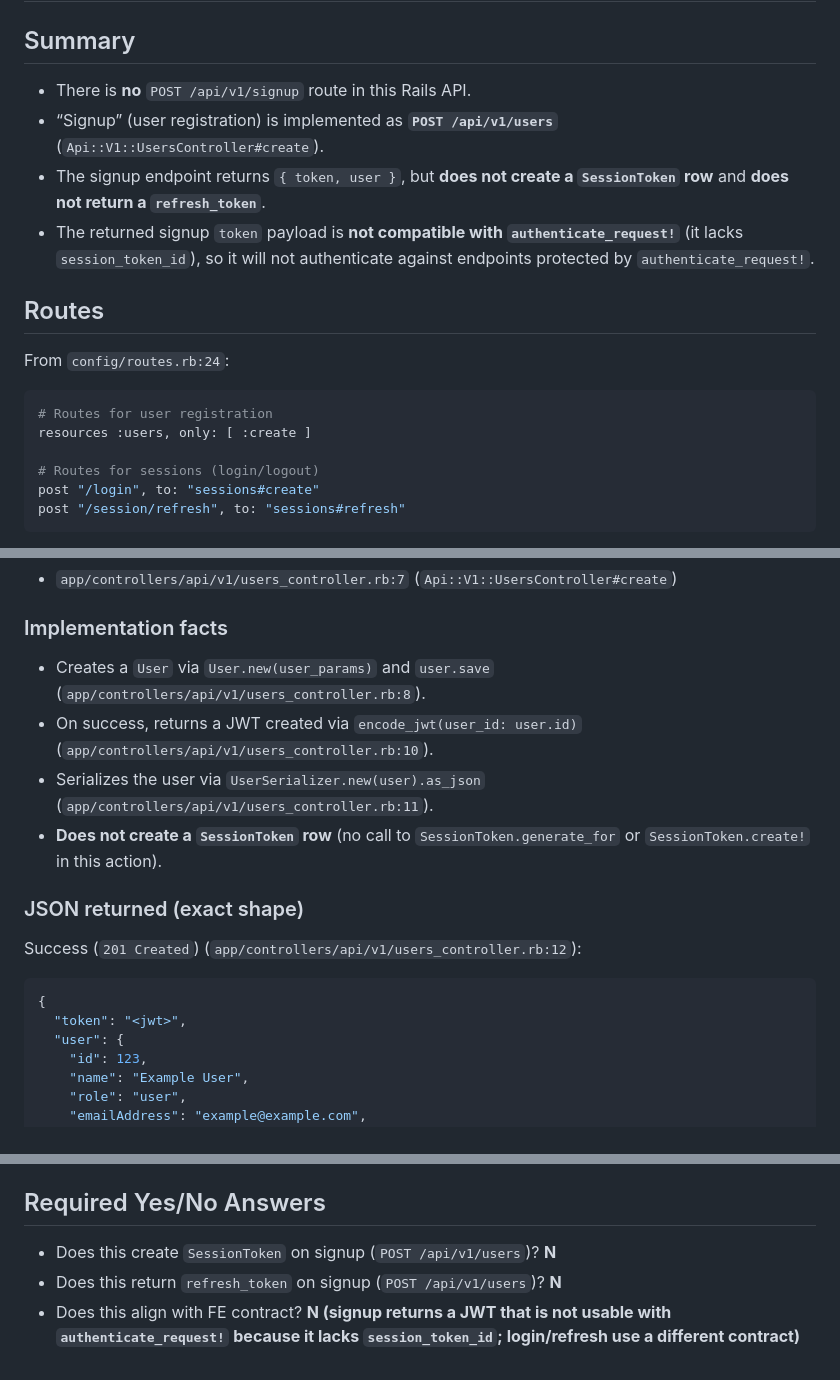
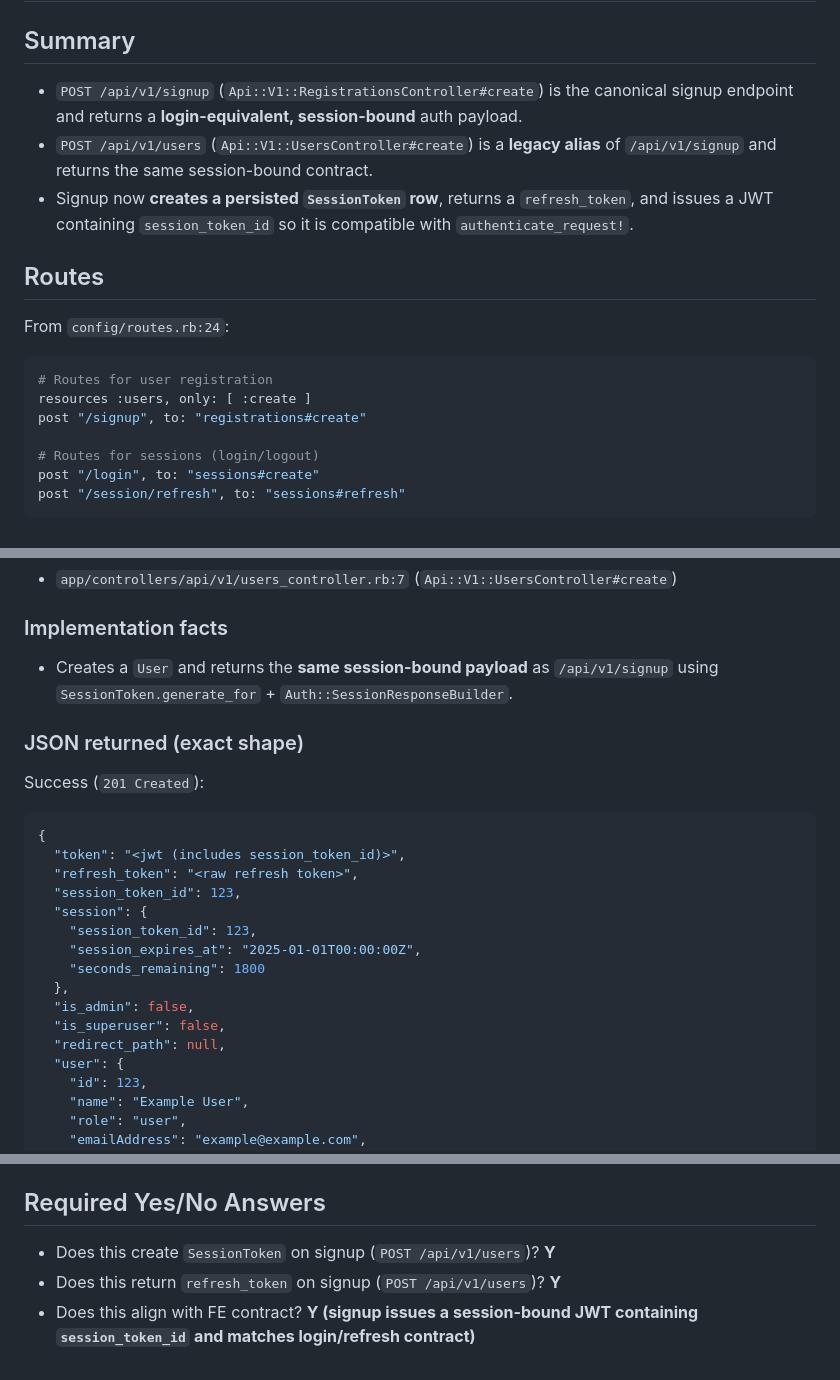
Before and after one commit to kenrett/x-bid-backend, a Markdown page: docs/audits/signup-flow-backend.md, 3 parts joined by grey strips. Rendered like a GitHub page.

Commit message:
Docs: update signup backend audit

````diff
--- a/docs/audits/signup-flow-backend.md
+++ b/docs/audits/signup-flow-backend.md
@@ -2,10 +2,9 @@
 
 ## Summary
 
-- There is **no** `POST /api/v1/signup` route in this Rails API.
-- “Signup” (user registration) is implemented as **`POST /api/v1/users`** (`Api::V1::UsersController#create`).
-- The signup endpoint returns `{ token, user }`, but **does not create a `SessionToken` row** and **does not return a `refresh_token`**.
-- The returned signup `token` payload is **not compatible with `authenticate_request!`** (it lacks `session_token_id`), so it will not authenticate against endpoints protected by `authenticate_request!`.
+- `POST /api/v1/signup` (`Api::V1::RegistrationsController#create`) is the canonical signup endpoint and returns a **login-equivalent, session-bound** auth payload.
+- `POST /api/v1/users` (`Api::V1::UsersController#create`) is a **legacy alias** of `/api/v1/signup` and returns the same session-bound contract.
+- Signup now **creates a persisted `SessionToken` row**, returns a `refresh_token`, and issues a JWT containing `session_token_id` so it is compatible with `authenticate_request!`.
 
 ## Routes
 
@@ -14,6 +13,7 @@ From `config/routes.rb:24`:
 ```rb
 # Routes for user registration
 resources :users, only: [ :create ]
+post "/signup", to: "registrations#create"
 
 # Routes for sessions (login/logout)
 post "/login", to: "sessions#create"
@@ -31,18 +31,25 @@ Notes:
 
 ### Implementation facts
 
-- Creates a `User` via `User.new(user_params)` and `user.save` (`app/controllers/api/v1/users_controller.rb:8`).
-- On success, returns a JWT created via `encode_jwt(user_id: user.id)` (`app/controllers/api/v1/users_controller.rb:10`).
-- Serializes the user via `UserSerializer.new(user).as_json` (`app/controllers/api/v1/users_controller.rb:11`).
-- **Does not create a `SessionToken` row** (no call to `SessionToken.generate_for` or `SessionToken.create!` in this action).
+- Creates a `User` and returns the **same session-bound payload** as `/api/v1/signup` using `SessionToken.generate_for` + `Auth::SessionResponseBuilder`.
 
 ### JSON returned (exact shape)
 
-Success (`201 Created`) (`app/controllers/api/v1/users_controller.rb:12`):
+Success (`201 Created`):
 
 ```json
 {
-  "token": "<jwt>",
+  "token": "<jwt (includes session_token_id)>",
+  "refresh_token": "<raw refresh token>",
+  "session_token_id": 123,
+  "session": {
+    "session_token_id": 123,
+    "session_expires_at": "2025-01-01T00:00:00Z",
+    "seconds_remaining": 1800
+  },
+  "is_admin": false,
+  "is_superuser": false,
+  "redirect_path": null,
   "user": {
     "id": 123,
     "name": "Example User",
@@ -99,6 +106,6 @@ These are separate from signup:
 
 ## Required Yes/No Answers
 
-- Does this create `SessionToken` on signup (`POST /api/v1/users`)? **N**
-- Does this return `refresh_token` on signup (`POST /api/v1/users`)? **N**
-- Does this align with FE contract? **N (signup returns a JWT that is not usable with `authenticate_request!` because it lacks `session_token_id`; login/refresh use a different contract)**
+- Does this create `SessionToken` on signup (`POST /api/v1/users`)? **Y**
+- Does this return `refresh_token` on signup (`POST /api/v1/users`)? **Y**
+- Does this align with FE contract? **Y (signup issues a session-bound JWT containing `session_token_id` and matches login/refresh contract)**
````
